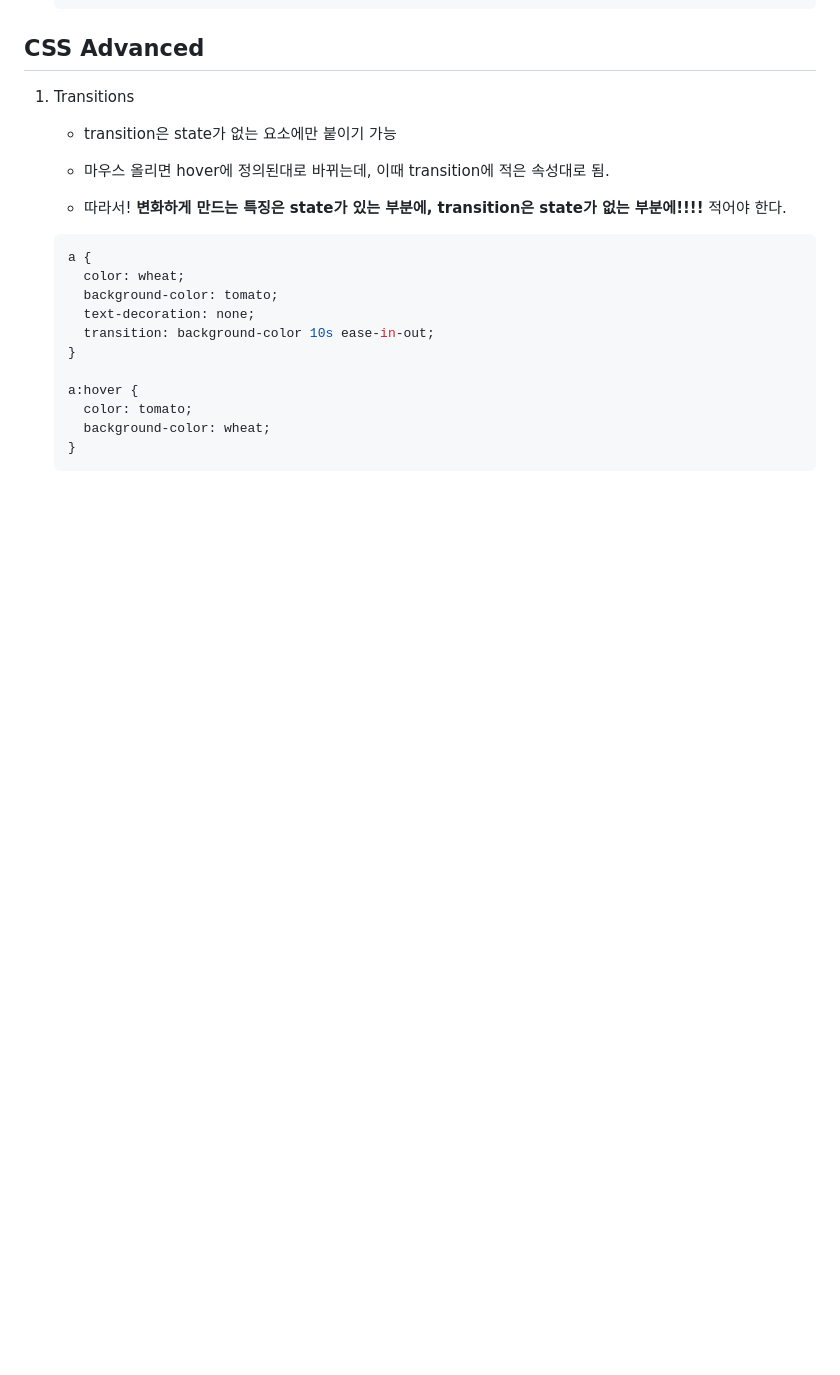
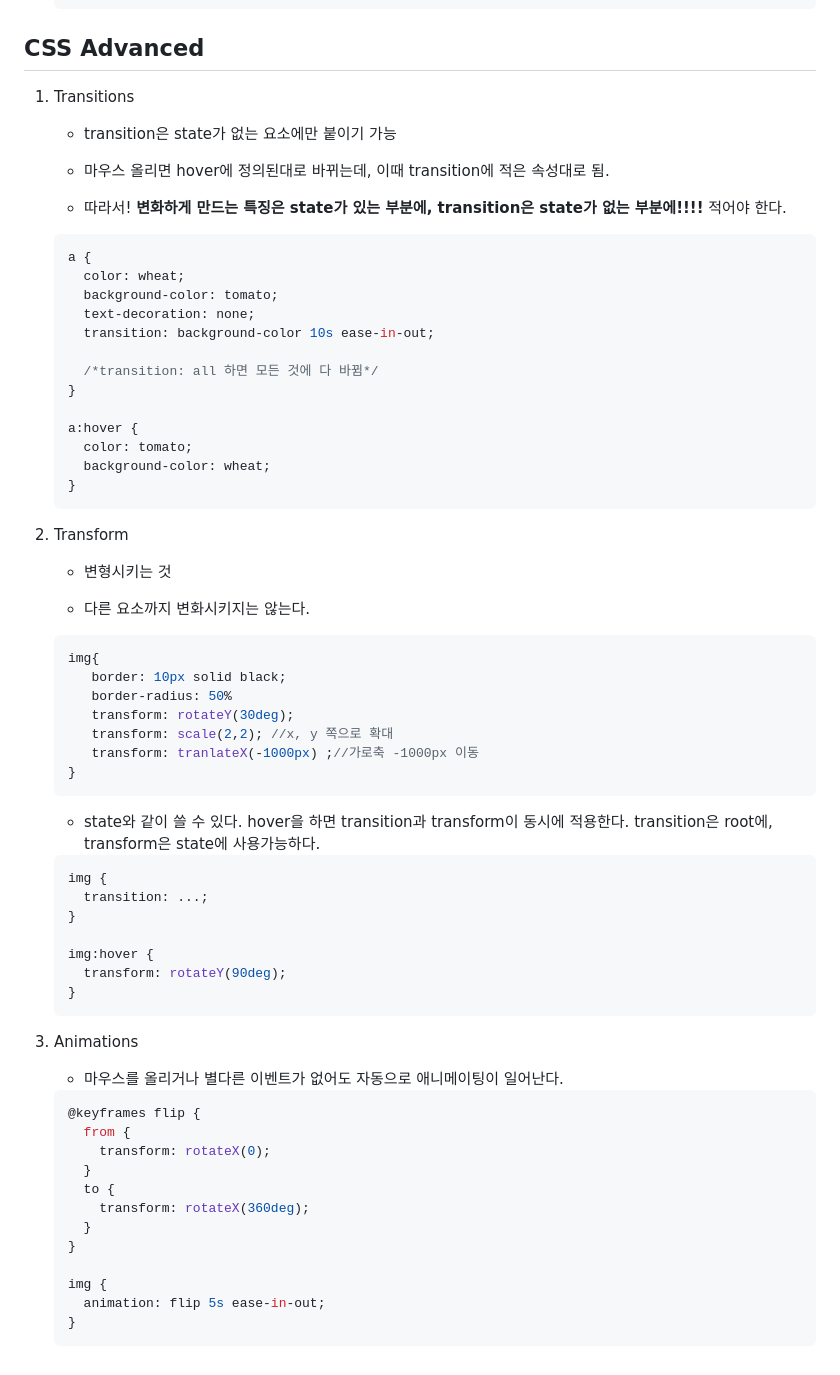
Before and after one commit to Hayeon-Lee/alone_kokoaclone, a Markdown page: README.md, the part around the change. Rendered like a GitHub page; blank space fills up the shorter version.

Commit message:
feat: Advanced CSS part 02 - Transition 2

````diff
--- a/README.md
+++ b/README.md
@@ -259,6 +259,8 @@
       background-color: tomato;
       text-decoration: none;
       transition: background-color 10s ease-in-out;
+
+      /*transition: all 하면 모든 것에 다 바뀜*/
     }
 
     a:hover {
@@ -266,3 +268,50 @@
       background-color: wheat;
     }
     ```
+
+2.  Transform
+
+    - 변형시키는 것
+
+    - 다른 요소까지 변화시키지는 않는다.
+
+    ```css
+    img{
+       border: 10px solid black;
+       border-radius: 50%
+       transform: rotateY(30deg);
+       transform: scale(2,2); //x, y 쪽으로 확대
+       transform: tranlateX(-1000px) ;//가로축 -1000px 이동
+    }
+    ```
+
+    - state와 같이 쓸 수 있다. hover을 하면 transition과 transform이 동시에 적용한다. transition은 root에, transform은 state에 사용가능하다.
+
+    ```css
+    img {
+      transition: ...;
+    }
+
+    img:hover {
+      transform: rotateY(90deg);
+    }
+    ```
+
+3.  Animations
+
+    - 마우스를 올리거나 별다른 이벤트가 없어도 자동으로 애니메이팅이 일어난다.
+
+    ```css
+    @keyframes flip {
+      from {
+        transform: rotateX(0);
+      }
+      to {
+        transform: rotateX(360deg);
+      }
+    }
+
+    img {
+      animation: flip 5s ease-in-out;
+    }
+    ```
````
